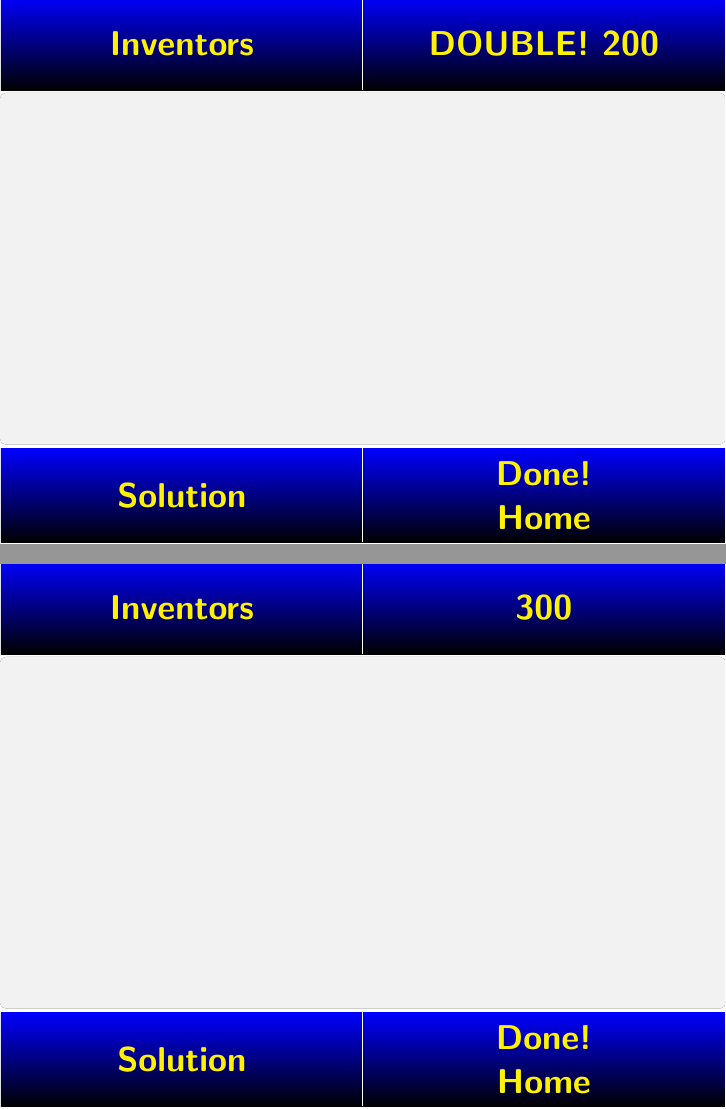
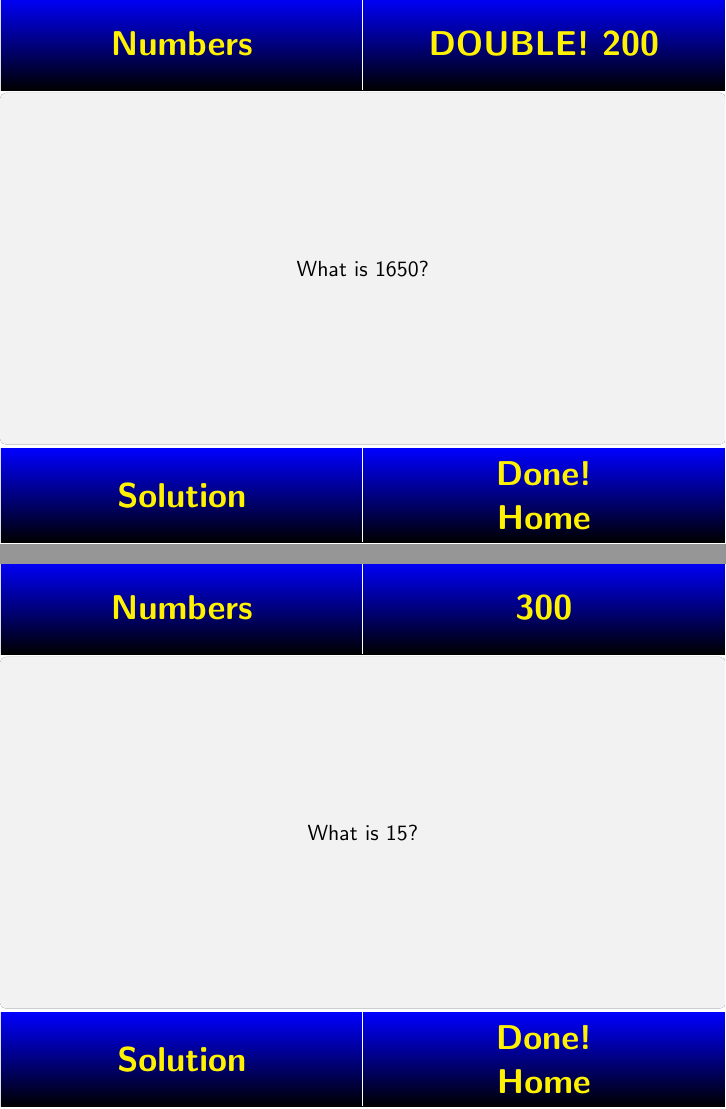
Before and after one commit to cmmndy/SIAMSC_jeopardy, LaTeX slides (games/jeopardy_Game2.tex, which reads categories/numbers.tex): pages 6 and 8 of 59, joined at a grey line. Compiled offline with pdfLaTeX.

Commit message:
Numbers quiz.

```diff
--- a/categories/numbers.tex
+++ b/categories/numbers.tex
@@ -22,6 +23,6 @@
 		}
 		\only<2>{
-
+			What is 1650?
 		}
 	\end{textarea}
 }
@@ -35,6 +36,6 @@
 		}
 		\only<2>{
-
+			What is 15?
 		}
 	\end{textarea}
 }
@@ -44,6 +45,6 @@
 	\begin{textarea}[]
 		\only<1>{
 			\centering
-
+			$(A)_{16}+(101)_2$
 		}
 		\only<2>{
--- a/games/jeopardy_Game2.tex
+++ b/games/jeopardy_Game2.tex
@@ -12,7 +12,7 @@
 \tcbuselibrary{skins}
 
 % Define the Categories here !!!!!!!
-\def \firstcat {\textbf{Inventors}}
+\def \firstcat {\textbf{Numbers}}
 \def \secondcat {\textbf{Shortcuts}}
 \def \thirdcat {\textbf{Video Game Chars}}
 \def \fourthcat {\textbf{What's the value?}}
@@ -42,7 +42,7 @@
 % 	seventh argument is the number of the categorie
 % 	eigth argument is the corresponding tag
 
-	\CreateCat{\single}{\double}{\single}{\single}{\double}{../categories/inventors.tex}{1}{\firstcat}
+	\CreateCat{\single}{\double}{\single}{\single}{\double}{../categories/numbers.tex}{1}{\firstcat}
 	\CreateCat{\single}{\single}{\single}{\single}{\double}{../categories/shortcuts.tex}{2}{\secondcat}
 	\CreateCat{\single}{\double}{\single}{\single}{\double}{../categories/videoGameCharacters.tex}{3}{\thirdcat}
 	\CreateCat{\single}{\single}{\single}{\single}{\double}{../categories/whatIsTheValue.tex}{4}{\fourthcat}
```
Also changed, not shown: categories/numbers.tex (13 more changed lines).
